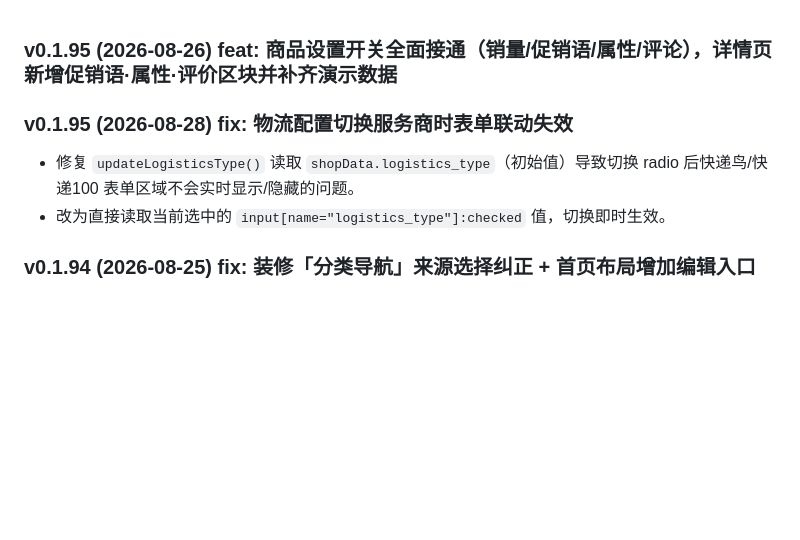
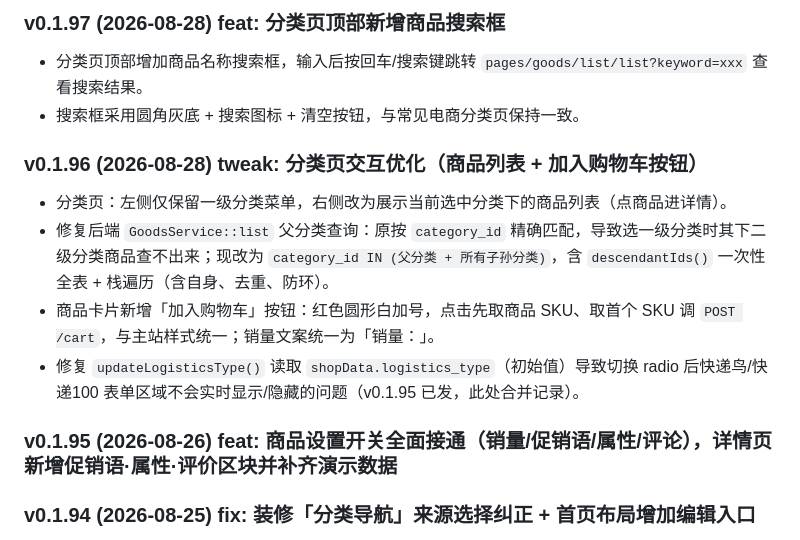
Before and after one commit to saning18888-hue/wxappshopv1, a Markdown page: CHANGELOG.md, the part around the change. GitHub-like rendering; blank space fills up the shorter version.

```diff
--- a/CHANGELOG.md
+++ b/CHANGELOG.md
@@ -1,9 +1,16 @@
+### v0.1.97 (2026-08-28) feat: 分类页顶部新增商品搜索框
+
+- 分类页顶部增加商品名称搜索框，输入后按回车/搜索键跳转 `pages/goods/list/list?keyword=xxx` 查看搜索结果。
+- 搜索框采用圆角灰底 + 搜索图标 + 清空按钮，与常见电商分类页保持一致。
+
+### v0.1.96 (2026-08-28) tweak: 分类页交互优化（商品列表 + 加入购物车按钮）
+
+- 分类页：左侧仅保留一级分类菜单，右侧改为展示当前选中分类下的商品列表（点商品进详情）。
+- 修复后端 `GoodsService::list` 父分类查询：原按 `category_id` 精确匹配，导致选一级分类时其下二级分类商品查不出来；现改为 `category_id IN (父分类 + 所有子孙分类)`，含 `descendantIds()` 一次性全表 + 栈遍历（含自身、去重、防环）。
+- 商品卡片新增「加入购物车」按钮：红色圆形白加号，点击先取商品 SKU、取首个 SKU 调 `POST /cart`，与主站样式统一；销量文案统一为「销量：」。
+- 修复 `updateLogisticsType()` 读取 `shopData.logistics_type`（初始值）导致切换 radio 后快递鸟/快递100 表单区域不会实时显示/隐藏的问题（v0.1.95 已发，此处合并记录）。
+
 ### v0.1.95 (2026-08-26) feat: 商品设置开关全面接通（销量/促销语/属性/评论），详情页新增促销语·属性·评价区块并补齐演示数据
-
-### v0.1.95 (2026-08-28) fix: 物流配置切换服务商时表单联动失效
-
-- 修复 `updateLogisticsType()` 读取 `shopData.logistics_type`（初始值）导致切换 radio 后快递鸟/快递100 表单区域不会实时显示/隐藏的问题。
-- 改为直接读取当前选中的 `input[name="logistics_type"]:checked` 值，切换即时生效。
 
 ### v0.1.94 (2026-08-25) fix: 装修「分类导航」来源选择纠正 + 首页布局增加编辑入口
 
```
Also changed, not shown: README.md (+1 -1 lines), RELEASE.md (+2 -2 lines).
